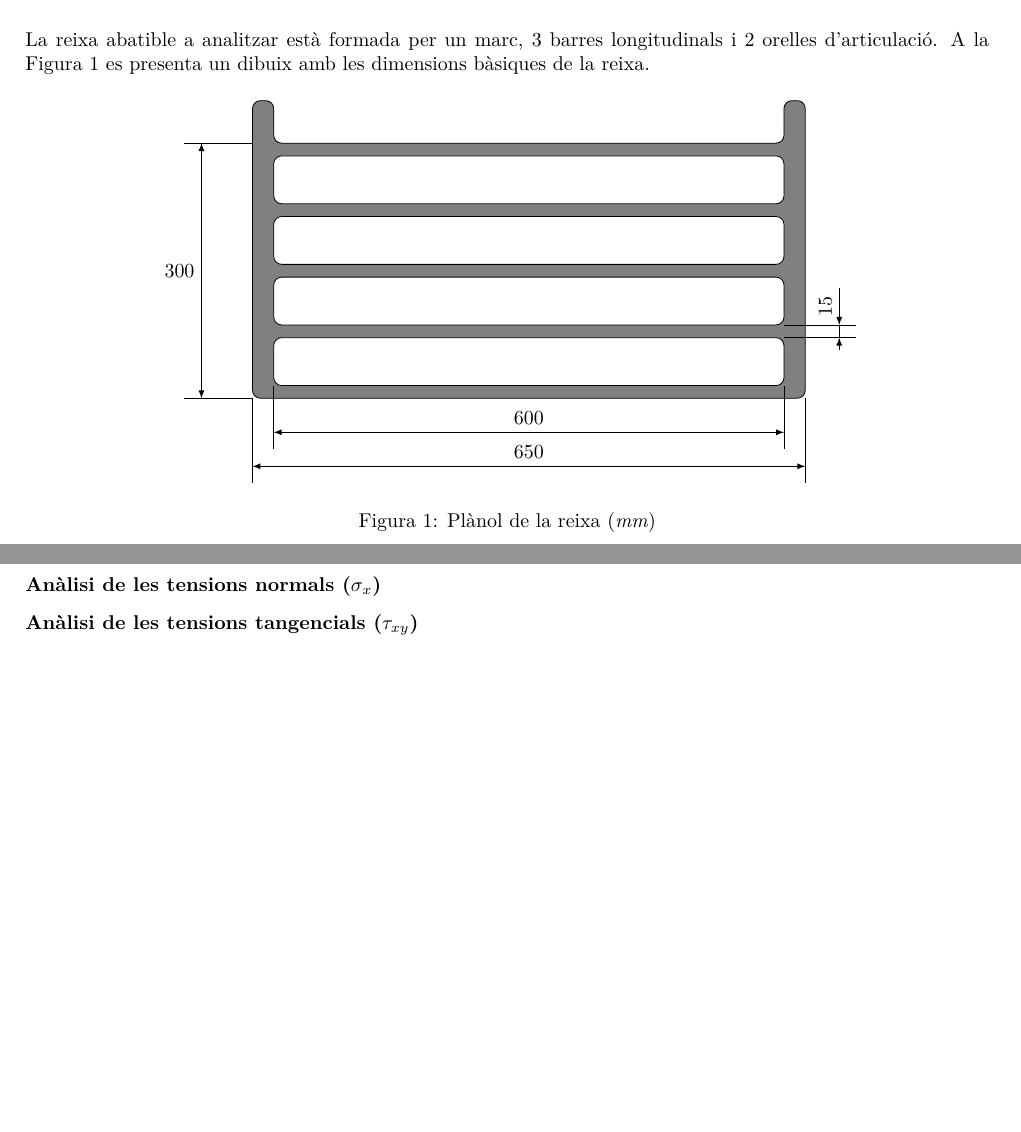
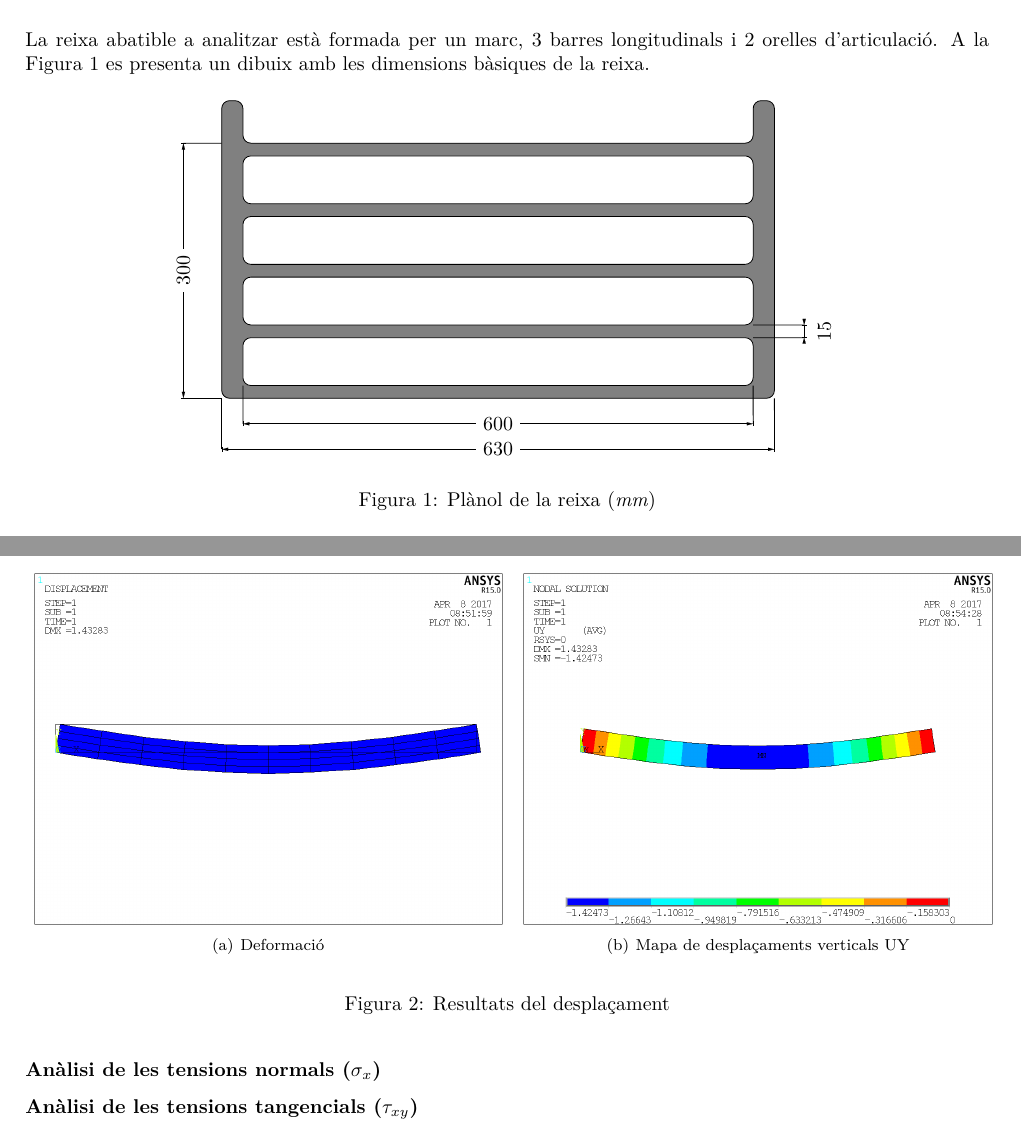
Before and after one commit to jmigual/ETSEIB-RM-prac, a LaTeX document (practica_2/practica_2.tex): two parts of pages 1 and 2 of 3 before the commit and two parts of pages 1 and 3 of 3 after it, joined at a grey line, cut so that both start at the same text, the shorter picture padded with empty space. Compiled offline with XeLaTeX.

Commit message:
Added image results and fixed drawing

```diff
--- a/practica_2/practica_2.tex
+++ b/practica_2/practica_2.tex
@@ -4,13 +4,17 @@
 \usepackage{fontspec}
 \usepackage[catalan]{babel}
 
-\usepackage{float}
-\usepackage{tikz}
 \usepackage[hidelinks]{hyperref}
 \usepackage{amsmath}
 \usepackage{amsfonts}
 
 \usepackage{multirow}
+
+% For figure
+\usepackage{float}
+\usepackage{tikz}
+\usepackage{tikz-dimline}
+\usepackage{subfigure}
 
 \setlength{\parindent}{0pt}
 \setlength{\parskip}{0.7em}
@@ -42,7 +46,7 @@ La reixa abatible a analitzar està formada per un marc, 3 barres longitudinals
 \begin{figure}[H]
 	\centering
 
-	\begin{tikzpicture}[scale=0.15, cota/.style={latex-latex}]
+	\begin{tikzpicture}[scale=0.15]
 		% Draw the rectangle
 		\filldraw[rounded corners, gray, draw=black] (0,0) -- (65, 0) -- (65, 35) -- (62.5, 35) -- (62.5, 30) --
 			(2.5, 30) -- (2.5, 35) -- (0, 35) -- cycle;
@@ -50,22 +54,29 @@ La reixa abatible a analitzar està formada per un marc, 3 barres longitudinals
 			\draw[fill=white, rounded corners] (2.5,{1.5*\i + (\i - 1)*5.625}) rectangle (62.5, {\i*(5.625+1.5)});
 
 		% Draw cotes
-		\draw[cota] (2.5, -4) -- (62.5, -4) node[midway, above] {600};
-		\draw[cota] (0, -8) -- (65, -8) node[midway, above]  {650};
-		\draw (0, 0) -- (0, -10);
-		\draw (65, 0) -- (65, -10);
-		\draw (2.5, 1.5) -- (2.5, -6);
-		\draw (62.5, 1.5) -- (62.5, -6);
+		\dimline[extension start length=-4.5cm,
+			extension end   length=-4.5cm,
+			extension start style={black,thin},
+			extension end   style={black,thin}
+		]{(2.5, -3)}{(62.5,-3)}{$600$};
+		\dimline[extension start length=-6cm,
+			extension end   length=-6cm,
+			extension start style={black,thin},
+			extension end   style={black,thin}
+		]{(0,-6)}{(65,-6)}{$630$};
+		\dimline[extension start length=4.5cm,
+			extension end   length=4.5cm,
+			extension start style={black, thin},
+			extension end   style={black, thin}
+		]{(-4.5,0)}{(-4.5,30)}{$300$};
+		\dimline[extension start length=-6cm,
+			extension end length=-6cm,
+			extension start style={black, thin},
+			extension end   style={black, thin},
+			line style={arrows=dimline reverse-dimline reverse},
+			label style={below=0.8ex}
+		]{(68.5, 7.125)}{(68.5,8.625)}{$15$};
 
-		\draw[cota] (-6, 0) -- (-6, 30) node[midway, left] {300};
-		\draw (-8, 0) -- (0, 0);
-		\draw (-8, 30) -- (0, 30);
-
-		\draw (69, {1.5 + 5.625}) -- (69, {3 + 5.625});
-		\draw[-latex] (69, 5.625) -- (69, {1.5 + 5.625});
-		\draw[latex-] (69, {3 + 5.625}) -- (69, 13) node[midway, above, sloped] {15};
-		\draw (62.5, {1.5+5.625}) -- (71, {1.5+5.625});
-		\draw (62.5, {3+5.625}) -- (71, {3+5.625});
 	\end{tikzpicture}
 	\caption{Plànol de la reixa (\emph{mm})}
 	\label{fig:planol}
@@ -119,6 +130,20 @@ $$
 
 \textbf{Anàlisi de la deformada i del desplaçament vertical màxim ($\delta_{y, \max}$)}
 
+\begin{figure}[H]
+	\subfigure[Deformació]{
+		\includegraphics[width=0.49\textwidth]{images/40_deformed}
+	}
+	\label{fig:40_deformed}
+	\hfill
+	\subfigure[Mapa de desplaçaments verticals UY]{
+		\includegraphics[width=0.49\textwidth]{images/40_UY}
+	}
+	\label{fig:40_UY}
+	\caption{Resultats del desplaçament}
+	\label{fig:40_displacement}
+\end{figure}
+
 \textbf{Anàlisi de les tensions normals ($\sigma_x$)}
 
 \textbf{Anàlisi de les tensions tangencials ($\tau_{xy}$)}
```
Also changed, not shown: practica_2/images/40_UY.png (added), practica_2/images/40_deformed.png (added), practica_2/images/40_mesh.png (added).
